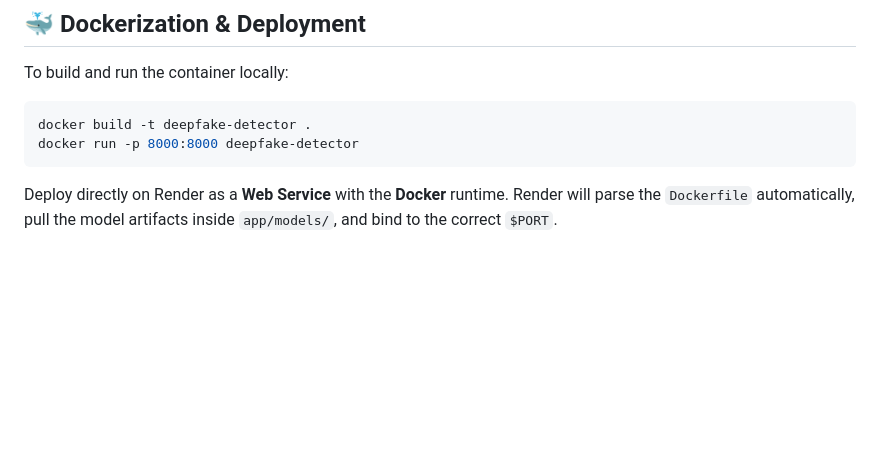
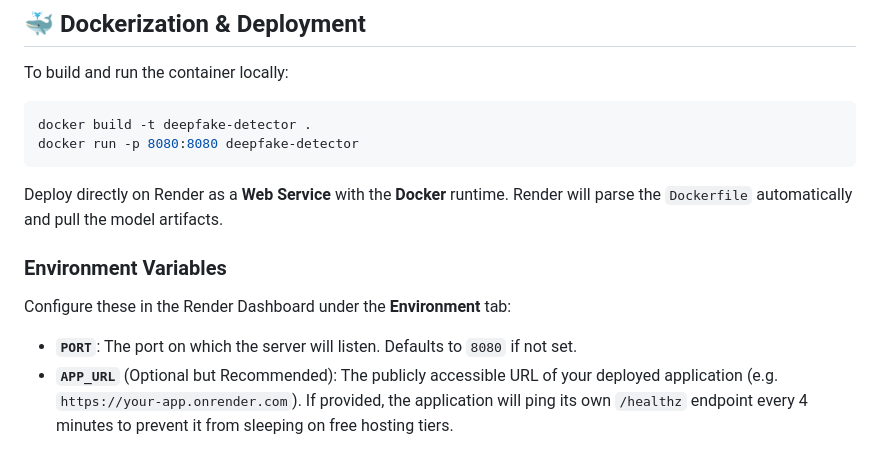
Before and after one commit to s0n4jit/deepfake-detection, a Markdown page: README.md, the part around the change. Drawn GitHub-style; blank space fills up the shorter version.

Commit message:
Update README and memory.md with port 8080 and self-ping environment variables documentation

````diff
--- a/README.md
+++ b/README.md
@@ -79,7 +79,12 @@ Open **`http://localhost:8000`** in your browser.
 To build and run the container locally:
 ```bash
 docker build -t deepfake-detector .
-docker run -p 8000:8000 deepfake-detector
+docker run -p 8080:8080 deepfake-detector
 ```
 
-Deploy directly on Render as a **Web Service** with the **Docker** runtime. Render will parse the `Dockerfile` automatically, pull the model artifacts inside `app/models/`, and bind to the correct `$PORT`.
+Deploy directly on Render as a **Web Service** with the **Docker** runtime. Render will parse the `Dockerfile` automatically and pull the model artifacts.
+
+### Environment Variables
+Configure these in the Render Dashboard under the **Environment** tab:
+* **`PORT`**: The port on which the server will listen. Defaults to `8080` if not set.
+* **`APP_URL`** (Optional but Recommended): The publicly accessible URL of your deployed application (e.g. `https://your-app.onrender.com`). If provided, the application will ping its own `/healthz` endpoint every 4 minutes to prevent it from sleeping on free hosting tiers.
````
Also changed, not shown: docs/memory.md (+1 -0 lines).
